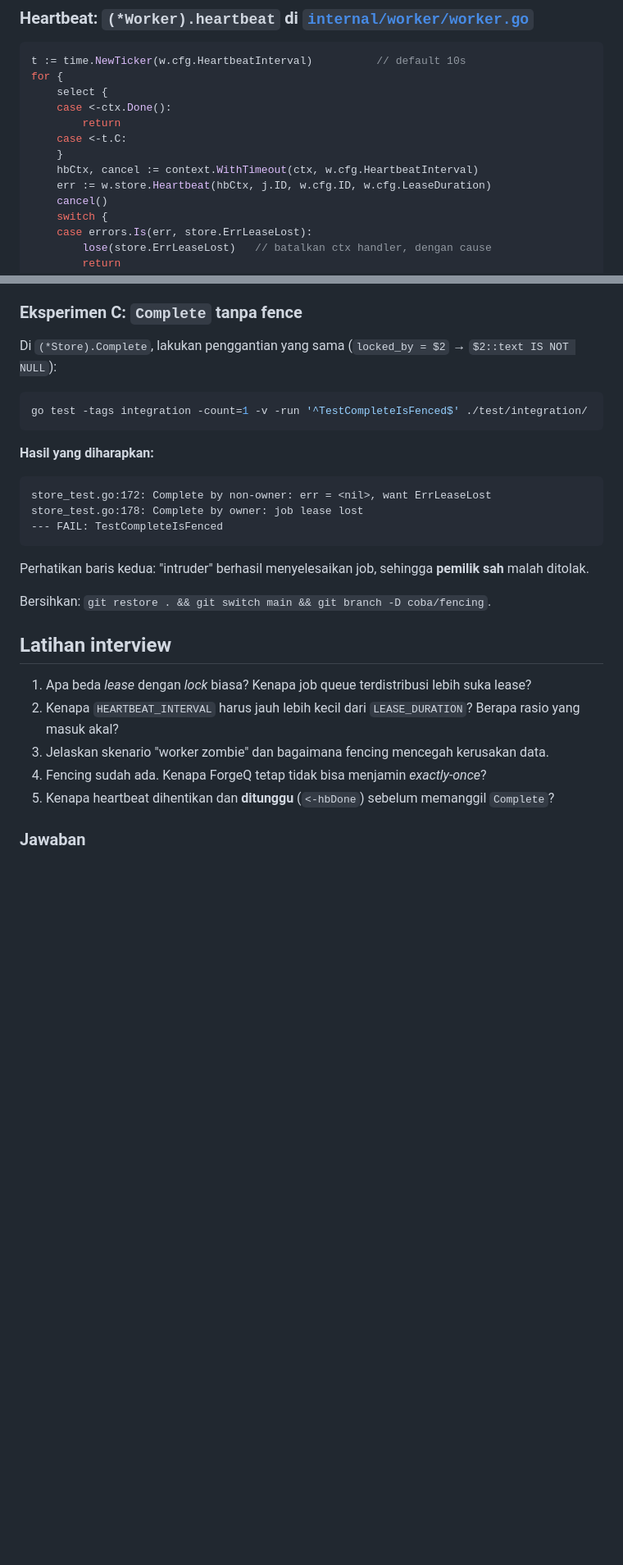
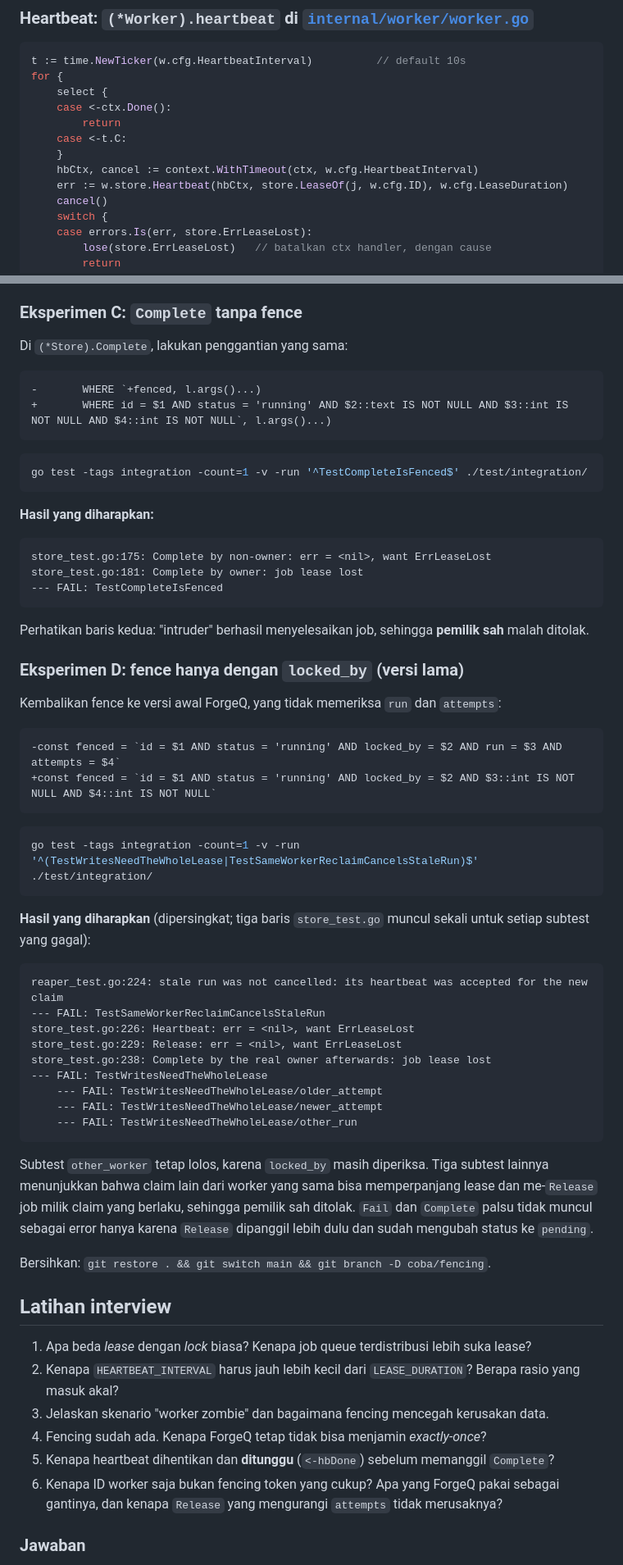
Before and after one commit to MFarrelAkbar1/ForgeQ-Backend, a Markdown page: docs/belajar/03-lease-heartbeat-fencing.md, 2 parts joined by grey strips. Shown at 82% size. Drawn GitHub-style; blank space fills up the shorter version.

````diff
--- a/docs/belajar/03-lease-heartbeat-fencing.md
+++ b/docs/belajar/03-lease-heartbeat-fencing.md
@@ -35,7 +35,7 @@ for {
     case <-t.C:
     }
     hbCtx, cancel := context.WithTimeout(ctx, w.cfg.HeartbeatInterval)
-    err := w.store.Heartbeat(hbCtx, j.ID, w.cfg.ID, w.cfg.LeaseDuration)
+    err := w.store.Heartbeat(hbCtx, store.LeaseOf(j, w.cfg.ID), w.cfg.LeaseDuration)
     cancel()
     switch {
     case errors.Is(err, store.ErrLeaseLost):
@@ -197,7 +230,12 @@ Test integrasi itu menjalankan job dengan lease 1 detik selama 3 detik. Tanpa he
 
 ### Eksperimen C: `Complete` tanpa fence
 
-Di `(*Store).Complete`, lakukan penggantian yang sama (`locked_by = $2` → `$2::text IS NOT NULL`):
+Di `(*Store).Complete`, lakukan penggantian yang sama:
+
+```diff
+-		WHERE `+fenced, l.args()...)
++		WHERE id = $1 AND status = 'running' AND $2::text IS NOT NULL AND $3::int IS NOT NULL AND $4::int IS NOT NULL`, l.args()...)
+```
 
 ```sh
 go test -tags integration -count=1 -v -run '^TestCompleteIsFenced$' ./test/integration/
@@ -206,12 +244,41 @@ go test -tags integration -count=1 -v -run '^TestCompleteIsFenced$' ./test/integ
 **Hasil yang diharapkan:**
 
 ```
-store_test.go:172: Complete by non-owner: err = <nil>, want ErrLeaseLost
-store_test.go:178: Complete by owner: job lease lost
+store_test.go:175: Complete by non-owner: err = <nil>, want ErrLeaseLost
+store_test.go:181: Complete by owner: job lease lost
 --- FAIL: TestCompleteIsFenced
 ```
 
 Perhatikan baris kedua: "intruder" berhasil menyelesaikan job, sehingga **pemilik sah** malah ditolak.
+
+### Eksperimen D: fence hanya dengan `locked_by` (versi lama)
+
+Kembalikan fence ke versi awal ForgeQ, yang tidak memeriksa `run` dan `attempts`:
+
+```diff
+-const fenced = `id = $1 AND status = 'running' AND locked_by = $2 AND run = $3 AND attempts = $4`
++const fenced = `id = $1 AND status = 'running' AND locked_by = $2 AND $3::int IS NOT NULL AND $4::int IS NOT NULL`
+```
+
+```sh
+go test -tags integration -count=1 -v -run '^(TestWritesNeedTheWholeLease|TestSameWorkerReclaimCancelsStaleRun)$' ./test/integration/
+```
+
+**Hasil yang diharapkan** (dipersingkat; tiga baris `store_test.go` muncul sekali untuk setiap subtest yang gagal):
+
+```
+reaper_test.go:224: stale run was not cancelled: its heartbeat was accepted for the new claim
+--- FAIL: TestSameWorkerReclaimCancelsStaleRun
+store_test.go:226: Heartbeat: err = <nil>, want ErrLeaseLost
+store_test.go:229: Release: err = <nil>, want ErrLeaseLost
+store_test.go:238: Complete by the real owner afterwards: job lease lost
+--- FAIL: TestWritesNeedTheWholeLease
+    --- FAIL: TestWritesNeedTheWholeLease/older_attempt
+    --- FAIL: TestWritesNeedTheWholeLease/newer_attempt
+    --- FAIL: TestWritesNeedTheWholeLease/other_run
+```
+
+Subtest `other_worker` tetap lolos, karena `locked_by` masih diperiksa. Tiga subtest lainnya menunjukkan bahwa claim lain dari worker yang sama bisa memperpanjang lease dan me-`Release` job milik claim yang berlaku, sehingga pemilik sah ditolak. `Fail` dan `Complete` palsu tidak muncul sebagai error hanya karena `Release` dipanggil lebih dulu dan sudah mengubah status ke `pending`.
 
 Bersihkan: `git restore . && git switch main && git branch -D coba/fencing`.
 
@@ -222,6 +289,7 @@ Bersihkan: `git restore . && git switch main && git branch -D coba/fencing`.
 3. Jelaskan skenario "worker zombie" dan bagaimana fencing mencegah kerusakan data.
 4. Fencing sudah ada. Kenapa ForgeQ tetap tidak bisa menjamin *exactly-once*?
 5. Kenapa heartbeat dihentikan dan **ditunggu** (`<-hbDone`) sebelum memanggil `Complete`?
+6. Kenapa ID worker saja bukan fencing token yang cukup? Apa yang ForgeQ pakai sebagai gantinya, dan kenapa `Release` yang mengurangi `attempts` tidak merusaknya?
 
 ### Jawaban
 
````
Also changed, not shown: other parts of docs/belajar/03-lease-heartbeat-fencing.md (+47 -13 lines).
